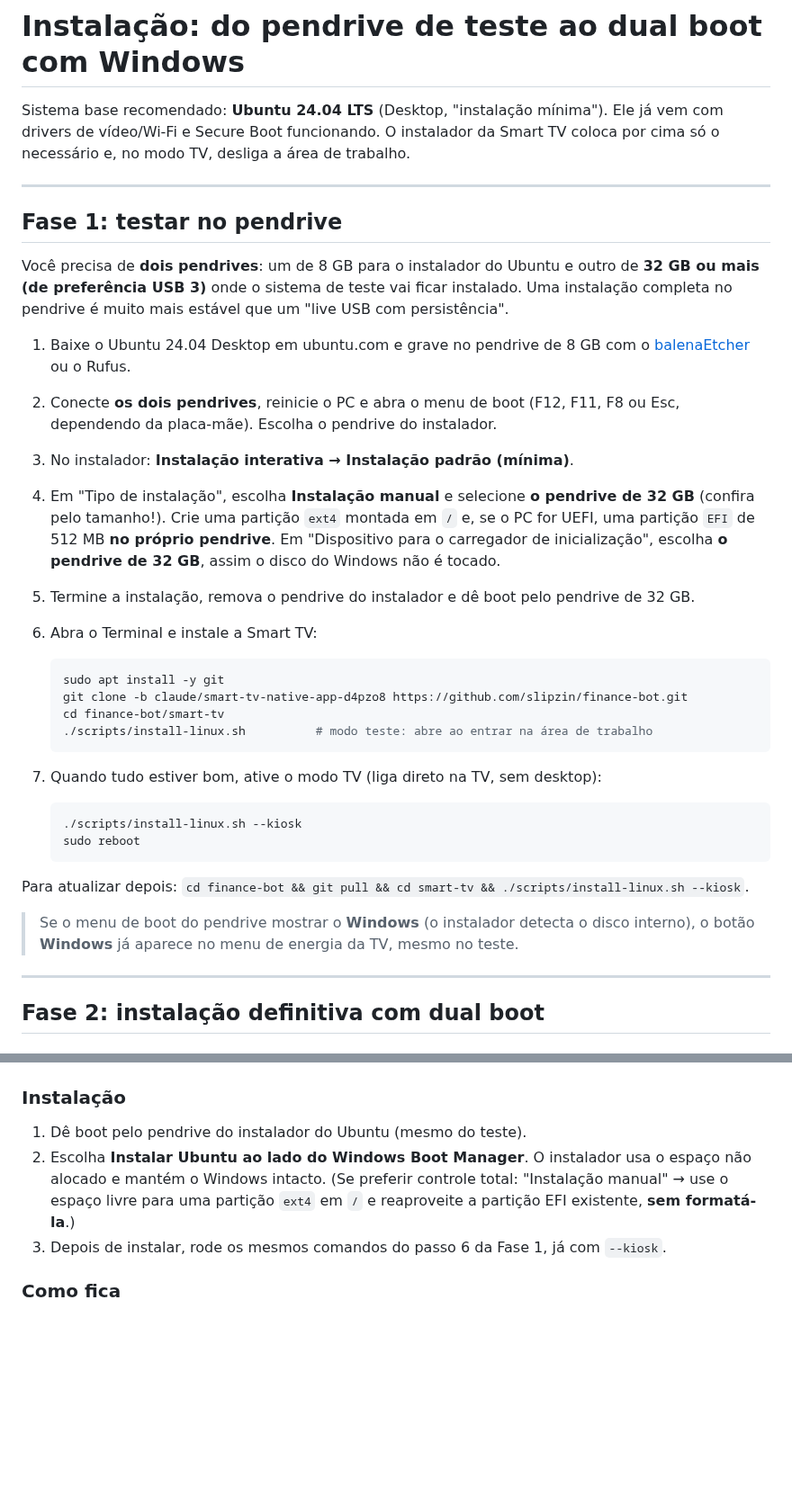
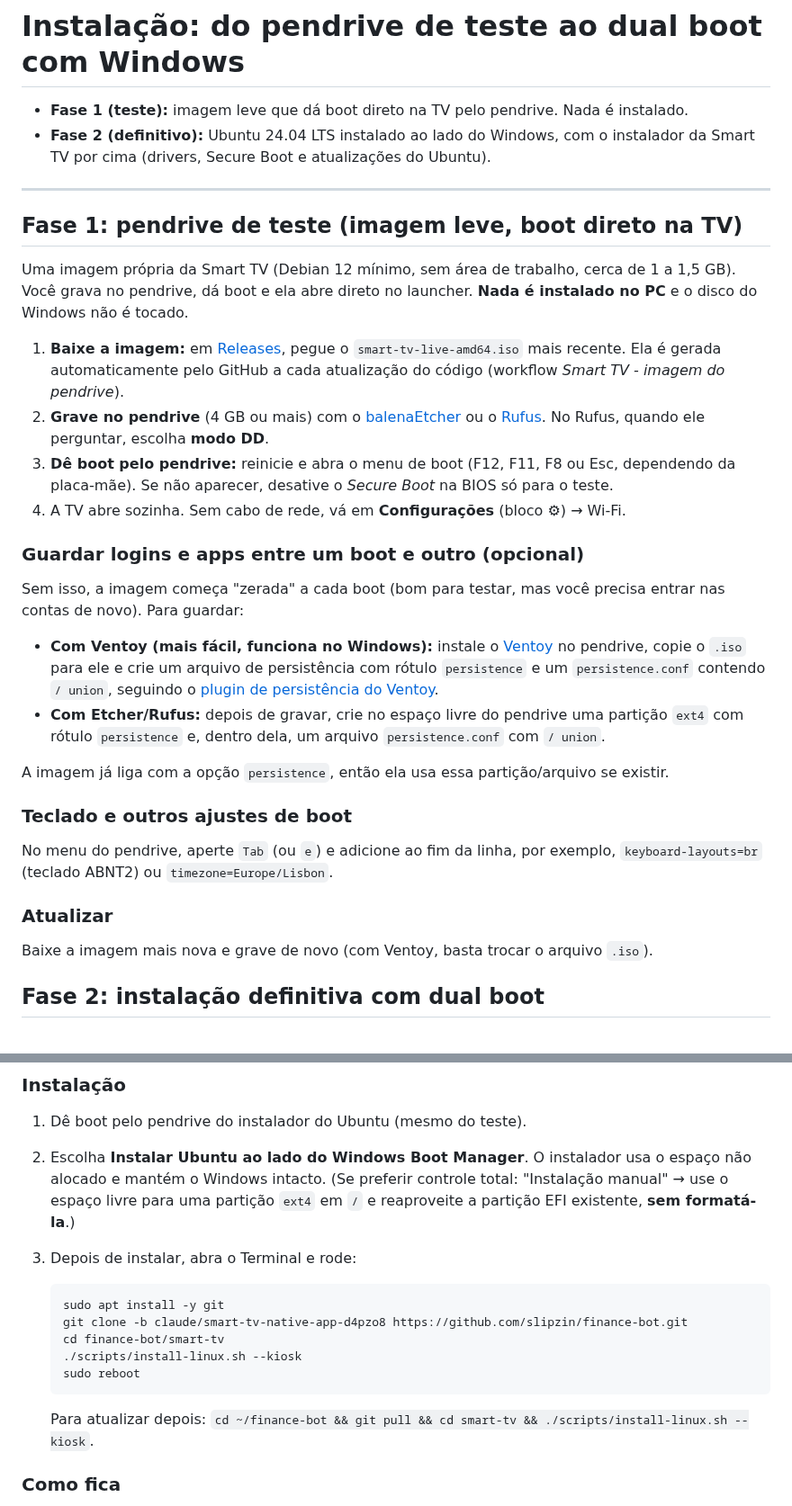
Before and after one commit to slipzin/finance-bot, a Markdown page: smart-tv/docs/INSTALACAO.md, 2 parts joined by grey strips. Shown at 90% size. Rendered like a GitHub page; blank space fills up the shorter version.

````diff
--- a/smart-tv/docs/INSTALACAO.md
+++ b/smart-tv/docs/INSTALACAO.md
@@ -1,50 +1,48 @@
 # Instalação: do pendrive de teste ao dual boot com Windows
 
-Sistema base recomendado: **Ubuntu 24.04 LTS** (Desktop, "instalação mínima").
-Ele já vem com drivers de vídeo/Wi-Fi e Secure Boot funcionando. O instalador da Smart TV
-coloca por cima só o necessário e, no modo TV, desliga a área de trabalho.
+- **Fase 1 (teste):** imagem leve que dá boot direto na TV pelo pendrive. Nada é instalado.
+- **Fase 2 (definitivo):** Ubuntu 24.04 LTS instalado ao lado do Windows, com o instalador da
+  Smart TV por cima (drivers, Secure Boot e atualizações do Ubuntu).
 
 ---
 
-## Fase 1: testar no pendrive
+## Fase 1: pendrive de teste (imagem leve, boot direto na TV)
 
-Você precisa de **dois pendrives**: um de 8 GB para o instalador do Ubuntu e outro de
-**32 GB ou mais (de preferência USB 3)** onde o sistema de teste vai ficar instalado.
-Uma instalação completa no pendrive é muito mais estável que um "live USB com persistência".
+Uma imagem própria da Smart TV (Debian 12 mínimo, sem área de trabalho, cerca de 1 a 1,5 GB).
+Você grava no pendrive, dá boot e ela abre direto no launcher. **Nada é instalado no PC**
+e o disco do Windows não é tocado.
 
-1. Baixe o Ubuntu 24.04 Desktop em ubuntu.com e grave no pendrive de 8 GB com o
-   [balenaEtcher](https://etcher.balena.io) ou o Rufus.
-2. Conecte **os dois pendrives**, reinicie o PC e abra o menu de boot
-   (F12, F11, F8 ou Esc, dependendo da placa-mãe). Escolha o pendrive do instalador.
-3. No instalador: **Instalação interativa → Instalação padrão (mínima)**.
-4. Em "Tipo de instalação", escolha **Instalação manual** e selecione **o pendrive de 32 GB**
-   (confira pelo tamanho!). Crie uma partição `ext4` montada em `/` e, se o PC for UEFI,
-   uma partição `EFI` de 512 MB **no próprio pendrive**.
-   Em "Dispositivo para o carregador de inicialização", escolha **o pendrive de 32 GB**,
-   assim o disco do Windows não é tocado.
-5. Termine a instalação, remova o pendrive do instalador e dê boot pelo pendrive de 32 GB.
-6. Abra o Terminal e instale a Smart TV:
+1. **Baixe a imagem:** em [Releases](https://github.com/slipzin/finance-bot/releases), pegue o
+   `smart-tv-live-amd64.iso` mais recente. Ela é gerada automaticamente pelo GitHub a cada
+   atualização do código (workflow *Smart TV - imagem do pendrive*).
+2. **Grave no pendrive** (4 GB ou mais) com o [balenaEtcher](https://etcher.balena.io) ou o
+   [Rufus](https://rufus.ie). No Rufus, quando ele perguntar, escolha **modo DD**.
+3. **Dê boot pelo pendrive:** reinicie e abra o menu de boot (F12, F11, F8 ou Esc, dependendo
+   da placa-mãe). Se não aparecer, desative o *Secure Boot* na BIOS só para o teste.
+4. A TV abre sozinha. Sem cabo de rede, vá em **Configurações** (bloco ⚙) → Wi-Fi.
 
-   ```bash
-   sudo apt install -y git
-   git clone -b claude/smart-tv-native-app-d4pzo8 https://github.com/slipzin/finance-bot.git
-   cd finance-bot/smart-tv
-   ./scripts/install-linux.sh          # modo teste: abre ao entrar na área de trabalho
-   ```
+### Guardar logins e apps entre um boot e outro (opcional)
 
-7. Quando tudo estiver bom, ative o modo TV (liga direto na TV, sem desktop):
+Sem isso, a imagem começa "zerada" a cada boot (bom para testar, mas você precisa entrar nas
+contas de novo). Para guardar:
 
-   ```bash
-   ./scripts/install-linux.sh --kiosk
-   sudo reboot
-   ```
+- **Com Ventoy (mais fácil, funciona no Windows):** instale o [Ventoy](https://www.ventoy.net)
+  no pendrive, copie o `.iso` para ele e crie um arquivo de persistência com rótulo
+  `persistence` e um `persistence.conf` contendo `/ union`, seguindo o
+  [plugin de persistência do Ventoy](https://www.ventoy.net/en/plugin_persistence.html).
+- **Com Etcher/Rufus:** depois de gravar, crie no espaço livre do pendrive uma partição
+  `ext4` com rótulo `persistence` e, dentro dela, um arquivo `persistence.conf` com `/ union`.
 
-Para atualizar depois: `cd finance-bot && git pull && cd smart-tv && ./scripts/install-linux.sh --kiosk`.
+A imagem já liga com a opção `persistence`, então ela usa essa partição/arquivo se existir.
 
-> Se o menu de boot do pendrive mostrar o **Windows** (o instalador detecta o disco interno),
-> o botão **Windows** já aparece no menu de energia da TV, mesmo no teste.
+### Teclado e outros ajustes de boot
 
----
+No menu do pendrive, aperte `Tab` (ou `e`) e adicione ao fim da linha, por exemplo,
+`keyboard-layouts=br` (teclado ABNT2) ou `timezone=Europe/Lisbon`.
+
+### Atualizar
+
+Baixe a imagem mais nova e grave de novo (com Ventoy, basta trocar o arquivo `.iso`).
 
 ## Fase 2: instalação definitiva com dual boot
 
@@ -66,7 +64,17 @@ Para atualizar depois: `cd finance-bot && git pull && cd smart-tv && ./scripts/i
    não alocado e mantém o Windows intacto.
    (Se preferir controle total: "Instalação manual" → use o espaço livre para uma partição
    `ext4` em `/` e reaproveite a partição EFI existente, **sem formatá-la**.)
-3. Depois de instalar, rode os mesmos comandos do passo 6 da Fase 1, já com `--kiosk`.
+3. Depois de instalar, abra o Terminal e rode:
+
+   ```bash
+   sudo apt install -y git
+   git clone -b claude/smart-tv-native-app-d4pzo8 https://github.com/slipzin/finance-bot.git
+   cd finance-bot/smart-tv
+   ./scripts/install-linux.sh --kiosk
+   sudo reboot
+   ```
+
+   Para atualizar depois: `cd ~/finance-bot && git pull && cd smart-tv && ./scripts/install-linux.sh --kiosk`.
 
 ### Como fica
 
````
Also changed, not shown: other parts of smart-tv/docs/INSTALACAO.md (+2 -0 lines), smart-tv/README.md (+9 -10 lines), smart-tv/docs/settings.png (added), 14 other files.
